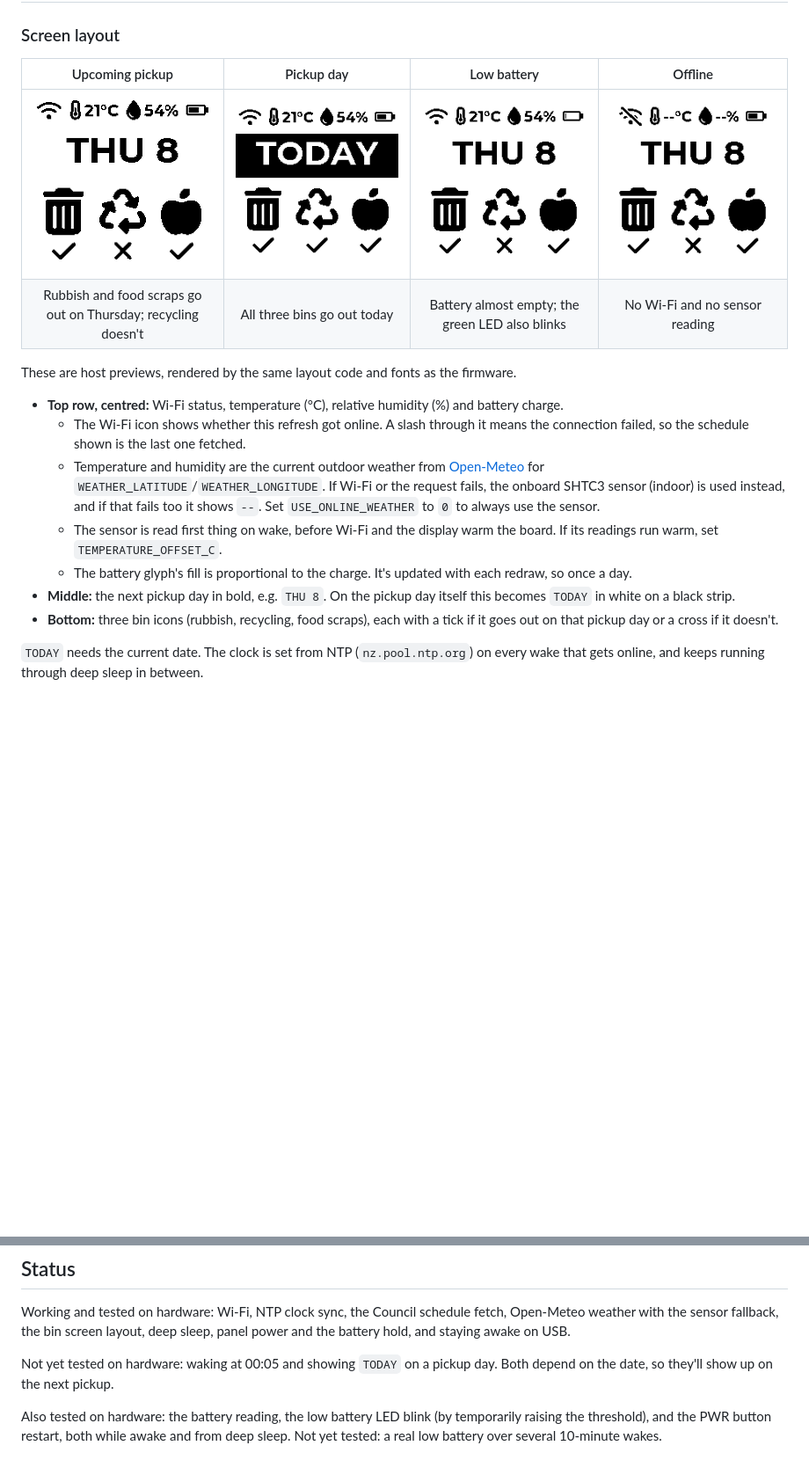
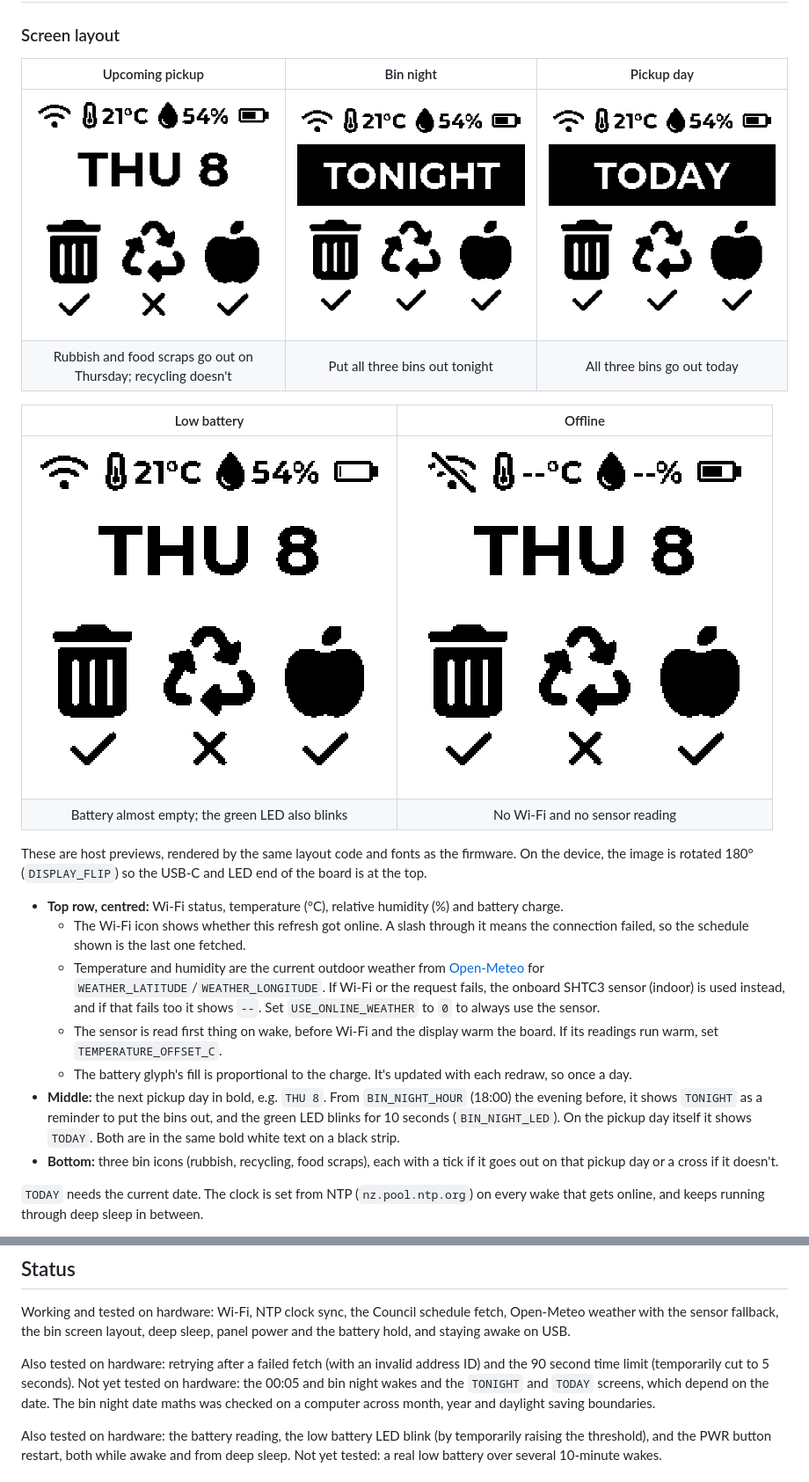
Before and after one commit to alizaliz/esp-ePaper-bin-tracker, a Markdown page: README.md, 2 parts joined by grey strips. Shown at 88% size. Rendered like a GitHub page; pictures changed too: docs/images/screen_today.png, docs/images/screen_tonight.png (added); blank space fills up the shorter version.

```diff
--- a/README.md
+++ b/README.md
@@ -70,19 +70,24 @@ If the first build after a clean, or after deleting `sdkconfig.esp32-c6-devkitc-
 ## Display and graphics
 
 ### Screen layout
-| Upcoming pickup | Pickup day | Low battery | Offline |
-| :---: | :---: | :---: | :---: |
-| ![Upcoming pickup](docs/images/screen_upcoming.png) | ![TODAY on the pickup day](docs/images/screen_today.png) | ![Low battery](docs/images/screen_low_battery.png) | ![Offline, with no readings](docs/images/screen_offline.png) |
-| Rubbish and food scraps go out on Thursday; recycling doesn't | All three bins go out today | Battery almost empty; the green LED also blinks | No Wi-Fi and no sensor reading |
+| Upcoming pickup | Bin night | Pickup day |
+| :---: | :---: | :---: |
+| ![Upcoming pickup](docs/images/screen_upcoming.png) | ![TONIGHT the evening before](docs/images/screen_tonight.png) | ![TODAY on the pickup day](docs/images/screen_today.png) |
+| Rubbish and food scraps go out on Thursday; recycling doesn't | Put all three bins out tonight | All three bins go out today |
 
-These are host previews, rendered by the same layout code and fonts as the firmware.
+| Low battery | Offline |
+| :---: | :---: |
+| ![Low battery](docs/images/screen_low_battery.png) | ![Offline, with no readings](docs/images/screen_offline.png) |
+| Battery almost empty; the green LED also blinks | No Wi-Fi and no sensor reading |
+
+These are host previews, rendered by the same layout code and fonts as the firmware. On the device, the image is rotated 180° (`DISPLAY_FLIP`) so the USB-C and LED end of the board is at the top.
 
 - **Top row, centred:** Wi-Fi status, temperature (°C), relative humidity (%) and battery charge.
   - The Wi-Fi icon shows whether this refresh got online. A slash through it means the connection failed, so the schedule shown is the last one fetched.
   - Temperature and humidity are the current outdoor weather from [Open-Meteo](https://open-meteo.com) for `WEATHER_LATITUDE`/`WEATHER_LONGITUDE`. If Wi-Fi or the request fails, the onboard SHTC3 sensor (indoor) is used instead, and if that fails too it shows `--`. Set `USE_ONLINE_WEATHER` to `0` to always use the sensor.
   - The sensor is read first thing on wake, before Wi-Fi and the display warm the board. If its readings run warm, set `TEMPERATURE_OFFSET_C`.
   - The battery glyph's fill is proportional to the charge. It's updated with each redraw, so once a day.
-- **Middle:** the next pickup day in bold, e.g. `THU 8`. On the pickup day itself this becomes `TODAY` in white on a black strip.
+- **Middle:** the next pickup day in bold, e.g. `THU 8`. From `BIN_NIGHT_HOUR` (18:00) the evening before, it shows `TONIGHT` as a reminder to put the bins out, and the green LED blinks for 10 seconds (`BIN_NIGHT_LED`). On the pickup day itself it shows `TODAY`. Both are in the same bold white text on a black strip.
 - **Bottom:** three bin icons (rubbish, recycling, food scraps), each with a tick if it goes out on that pickup day or a cross if it doesn't.
 
 `TODAY` needs the current date. The clock is set from NTP (`nz.pool.ntp.org`) on every wake that gets online, and keeps running through deep sleep in between.
@@ -196,7 +205,7 @@ To change an ESP-IDF setting permanently, add it to `sdkconfig.defaults`. The ge
 ## Status
 Working and tested on hardware: Wi-Fi, NTP clock sync, the Council schedule fetch, Open-Meteo weather with the sensor fallback, the bin screen layout, deep sleep, panel power and the battery hold, and staying awake on USB.
 
-Not yet tested on hardware: waking at 00:05 and showing `TODAY` on a pickup day. Both depend on the date, so they'll show up on the next pickup.
+Also tested on hardware: retrying after a failed fetch (with an invalid address ID) and the 90 second time limit (temporarily cut to 5 seconds). Not yet tested on hardware: the 00:05 and bin night wakes and the `TONIGHT` and `TODAY` screens, which depend on the date. The bin night date maths was checked on a computer across month, year and daylight saving boundaries.
 
 Also tested on hardware: the battery reading, the low battery LED blink (by temporarily raising the threshold), and the PWR button restart, both while awake and from deep sleep. Not yet tested: a real low battery over several 10-minute wakes.
 
```
Also changed, not shown: other parts of README.md (+6 -2 lines), 13 other files.
